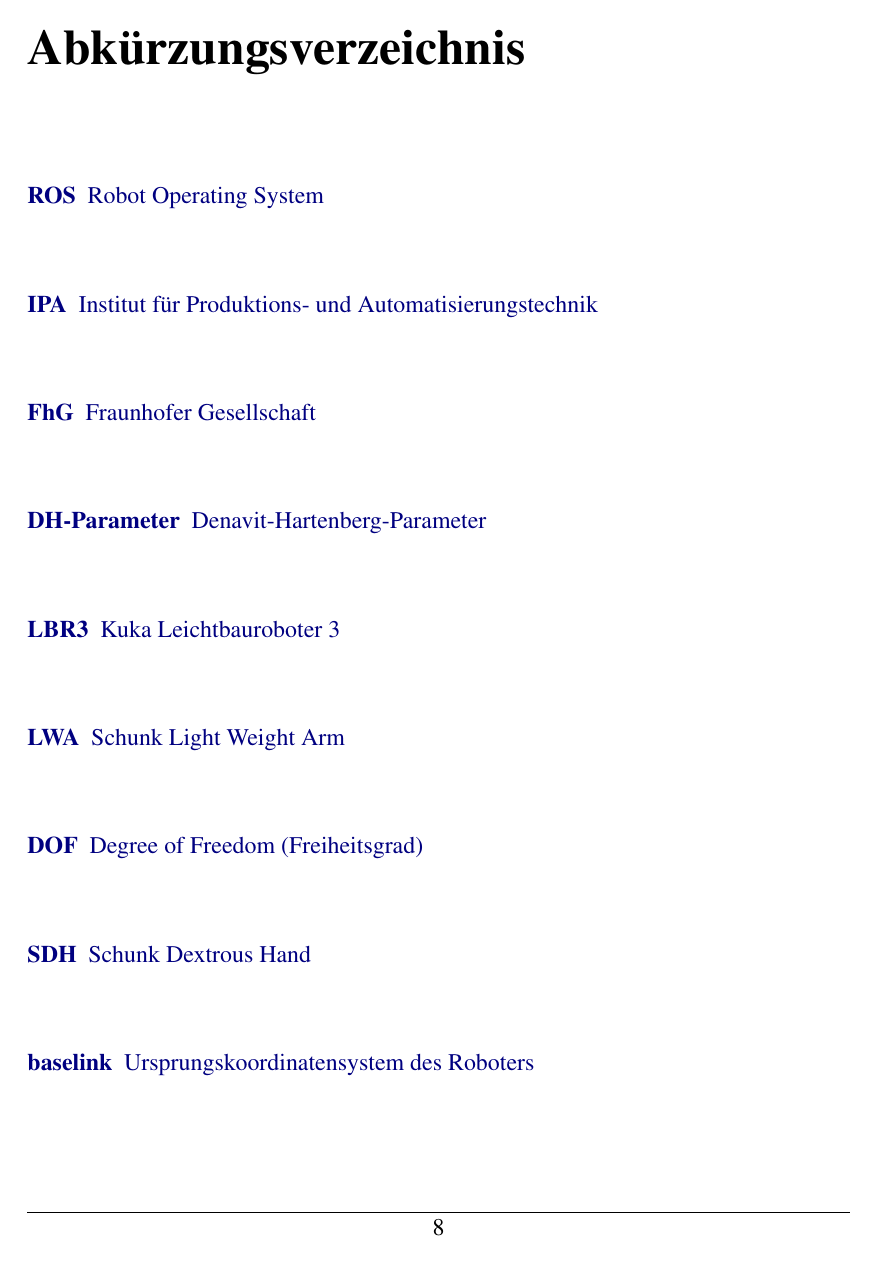
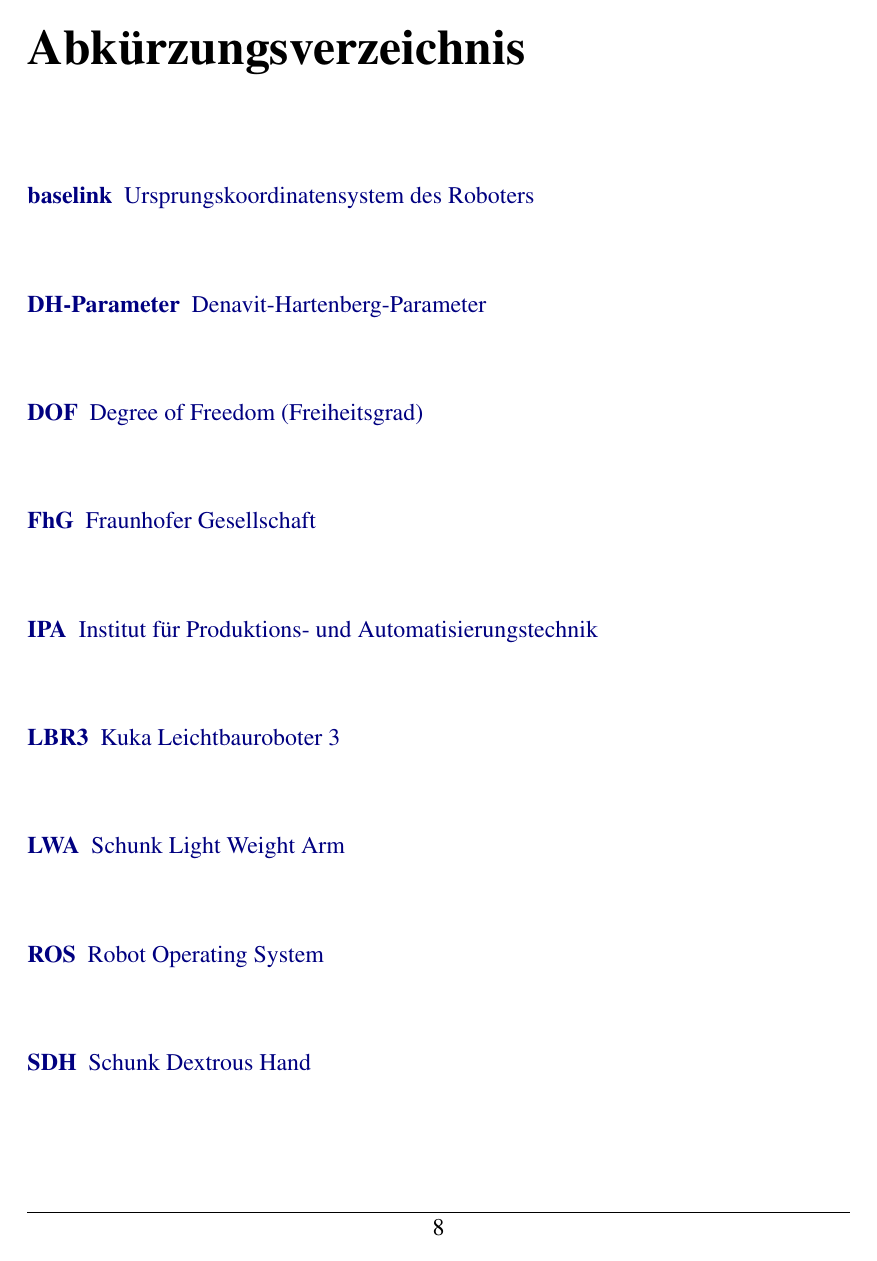
Before and after one commit to ipa-fmw-ja/bsc_thesis_calibration, a LaTeX thesis (Thesis/Bachelorthesis.tex, which reads Thesis/chapters/acronyms.tex): page 9 of 55. Compiled offline with pdfLaTeX.

Commit message:
sorted acronyms

```diff
--- a/Thesis/chapters/acronyms.tex
+++ b/Thesis/chapters/acronyms.tex
@@ -1,12 +1,12 @@
 \chapter*{Abkürzungsverzeichnis}
 \begin{acronym}
- \acro{ROS}{Robot Operating System}
+ \acro{baselink}{Ursprungskoordinatensystem des Roboters}
+ \acro{DH-Parameter}{Denavit-Hartenberg-Parameter}
+ \acro{DOF}{Degree of Freedom (Freiheitsgrad)}
+ \acro{FhG}{Fraunhofer Gesellschaft}
  \acro{IPA}{Institut für Produktions- und Automatisierungstechnik}
- \acro{FhG}{Fraunhofer Gesellschaft}
- \acro{DH-Parameter}{Denavit-Hartenberg-Parameter}
  \acro{LBR3}{Kuka Leichtbauroboter 3}
  \acro{LWA}{Schunk Light Weight Arm}
- \acro{DOF}{Degree of Freedom (Freiheitsgrad)}
+ \acro{ROS}{Robot Operating System}
  \acro{SDH}{Schunk Dextrous Hand}
- \acro{baselink}{Ursprungskoordinatensystem des Roboters}
 \end{acronym}
```
